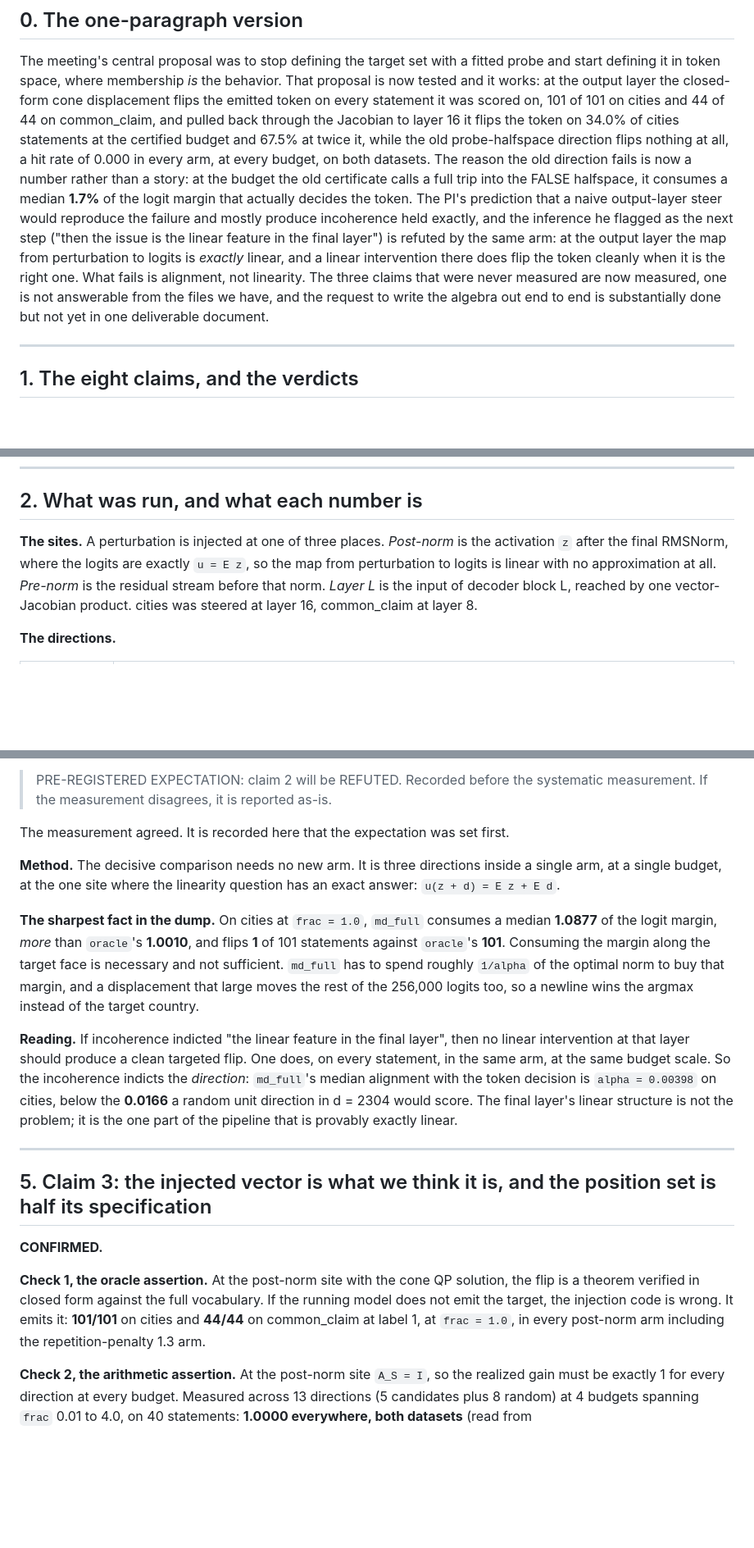
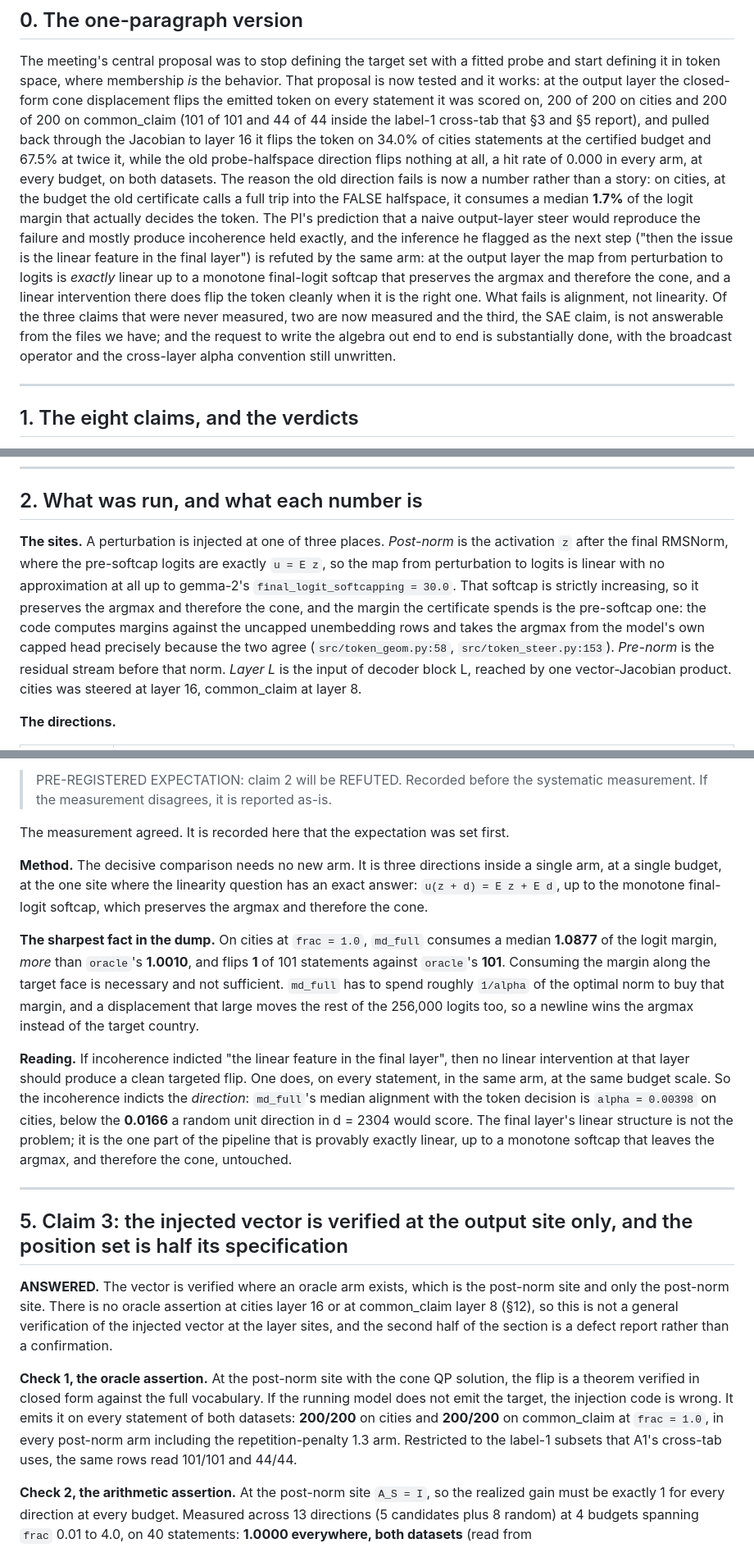
Before and after one commit to vaibhavw30/llm-activation-steering-research, a Markdown page: docs/TOKEN_SPACE_FINDINGS.md, 3 parts joined by grey strips. Shown at 82% size. Rendered like a GitHub page; blank space fills up the shorter version.

```diff
--- a/docs/TOKEN_SPACE_FINDINGS.md
+++ b/docs/TOKEN_SPACE_FINDINGS.md
@@ -19,22 +19,25 @@ readings are string-level. Date: 2026-08-05.
 The meeting's central proposal was to stop defining the target set with a fitted probe
 and start defining it in token space, where membership *is* the behavior. That proposal
 is now tested and it works: at the output layer the closed-form cone displacement flips
-the emitted token on every statement it was scored on, 101 of 101 on cities and 44 of 44
-on common_claim, and pulled back through the Jacobian to layer 16 it flips the token on
+the emitted token on every statement it was scored on, 200 of 200 on cities and 200 of
+200 on common_claim (101 of 101 and 44 of 44 inside the label-1 cross-tab that §3 and §5
+report), and pulled back through the Jacobian to layer 16 it flips the token on
 34.0% of cities statements at the certified budget and 67.5% at twice it, while the old
 probe-halfspace direction flips nothing at all, a hit rate of 0.000 in every arm, at
 every budget, on both datasets. The reason the old direction fails is now a number
-rather than a story: at the budget the old certificate
+rather than a story: on cities, at the budget the old certificate
 calls a full trip into the FALSE halfspace, it consumes a median **1.7%** of the logit
 margin that actually decides the token. The PI's prediction that a naive output-layer
 steer would reproduce the failure and mostly produce incoherence held exactly, and the
 inference he flagged as the next step ("then the issue is the linear feature in the
 final layer") is refuted by the same arm: at the output layer the map from perturbation
-to logits is *exactly* linear, and a linear intervention there does flip the token
-cleanly when it is the right one. What fails is alignment, not linearity. The three
-claims that were never measured are now measured, one is not answerable from the files
-we have, and the request to write the algebra out end to end is substantially done but
-not yet in one deliverable document.
+to logits is *exactly* linear up to a monotone final-logit softcap that preserves the
+argmax and therefore the cone, and a linear intervention there does flip the token
+cleanly when it is the right one. What fails is alignment, not linearity. Of the three
+claims that were never measured, two are now measured and the third, the SAE claim, is
+not answerable from the files we have; and the request to write the algebra out end to
+end is substantially done, with the broadcast operator and the cross-layer alpha
+convention still unwritten.
 
 ---
 
@@ -59,8 +62,13 @@ The claims are the table at
 ## 2. What was run, and what each number is
 
 **The sites.** A perturbation is injected at one of three places. *Post-norm* is the
-activation `z` after the final RMSNorm, where the logits are exactly `u = E z`, so the
-map from perturbation to logits is linear with no approximation at all. *Pre-norm* is
+activation `z` after the final RMSNorm, where the pre-softcap logits are exactly
+`u = E z`, so the map from perturbation to logits is linear with no approximation at all
+up to gemma-2's `final_logit_softcapping = 30.0`. That softcap is strictly increasing, so
+it preserves the argmax and therefore the cone, and the margin the certificate spends is
+the pre-softcap one: the code computes margins against the uncapped unembedding rows and
+takes the argmax from the model's own capped head precisely because the two agree
+(`src/token_geom.py:58`, `src/token_steer.py:153`). *Pre-norm* is
 the residual stream before that norm. *Layer L* is the input of decoder block L, reached
 by one vector-Jacobian product. cities was steered at layer 16, common_claim at layer 8.
 
@@ -168,7 +177,8 @@ The measurement agreed. It is recorded here that the expectation was set first.
 
 **Method.** The decisive comparison needs no new arm. It is three directions inside a
 single arm, at a single budget, at the one site where the linearity question has an
-exact answer: `u(z + d) = E z + E d`.
+exact answer: `u(z + d) = E z + E d`, up to the monotone final-logit softcap, which
+preserves the argmax and therefore the cone.
 
 **The sharpest fact in the dump.** On cities at `frac = 1.0`, `md_full` consumes a median
 **1.0877** of the logit margin, *more* than `oracle`'s **1.0010**, and flips **1** of 101
@@ -183,19 +193,25 @@ every statement, in the same arm, at the same budget scale. So the incoherence i
 the *direction*: `md_full`'s median alignment with the token decision is
 `alpha = 0.00398` on cities, below the **0.0166** a random unit direction in d = 2304
 would score. The final layer's linear structure is not the problem; it is the one part of
-the pipeline that is provably exactly linear.
+the pipeline that is provably exactly linear, up to a monotone softcap that leaves the
+argmax, and therefore the cone, untouched.
 
 ---
 
-## 5. Claim 3: the injected vector is what we think it is, and the position set is half its specification
+## 5. Claim 3: the injected vector is verified at the output site only, and the position set is half its specification
 
-**CONFIRMED.**
+**ANSWERED.** The vector is verified where an oracle arm exists, which is the post-norm
+site and only the post-norm site. There is no oracle assertion at cities layer 16 or at
+common_claim layer 8 (§12), so this is not a general verification of the injected vector
+at the layer sites, and the second half of the section is a defect report rather than a
+confirmation.
 
 **Check 1, the oracle assertion.** At the post-norm site with the cone QP solution, the
 flip is a theorem verified in closed form against the full vocabulary. If the running
-model does not emit the target, the injection code is wrong. It emits it: **101/101** on
-cities and **44/44** on common_claim at label 1, at `frac = 1.0`, in every post-norm arm
-including the repetition-penalty 1.3 arm.
+model does not emit the target, the injection code is wrong. It emits it on every
+statement of both datasets: **200/200** on cities and **200/200** on common_claim at
+`frac = 1.0`, in every post-norm arm including the repetition-penalty 1.3 arm. Restricted
+to the label-1 subsets that A1's cross-tab uses, the same rows read 101/101 and 44/44.
 
 **Check 2, the arithmetic assertion.** At the post-norm site `A_S = I`, so the realized
 gain must be exactly 1 for every direction at every budget. Measured across 13 directions
```
Also changed, not shown: other parts of docs/TOKEN_SPACE_FINDINGS.md (+39 -29 lines).
